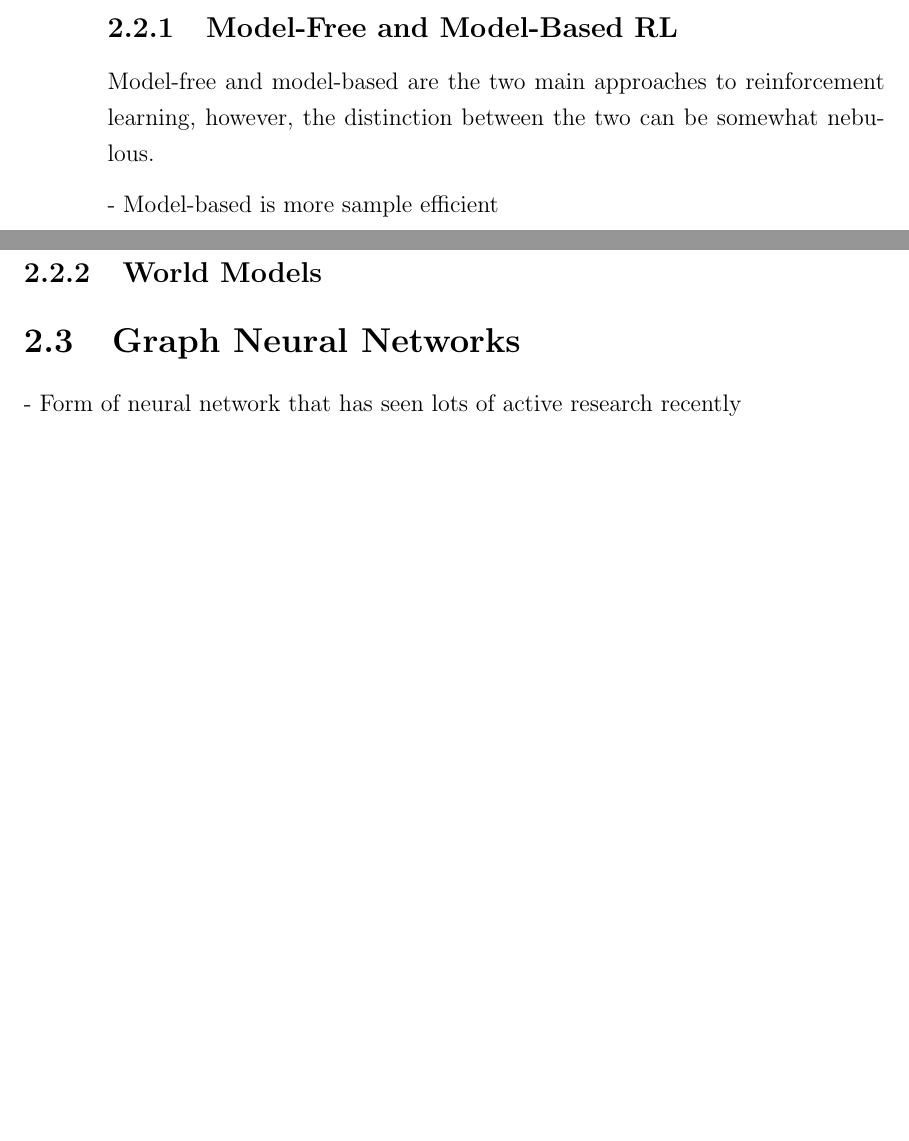
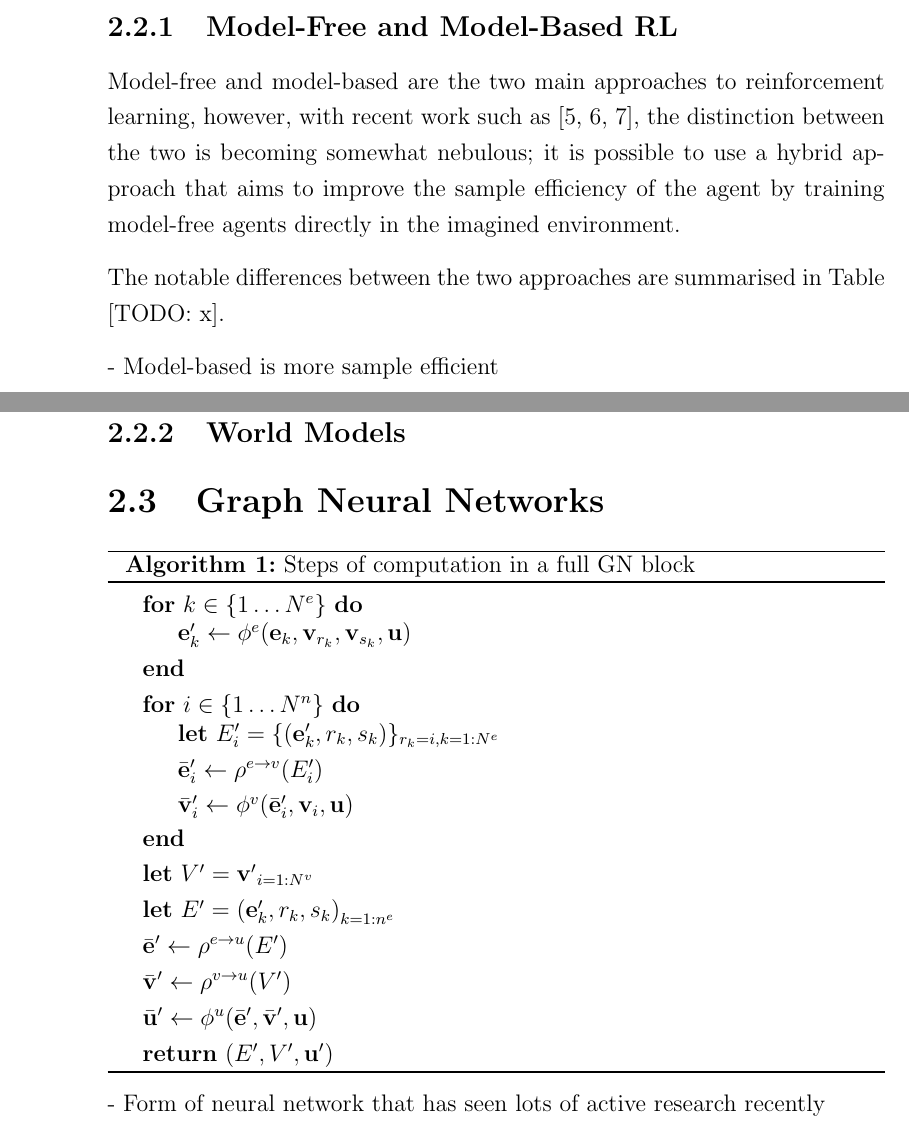
Before and after one commit to seanjparker/Masters_Dissertation, a LaTeX thesis (acs-dissertation.tex, which reads sections/2background/background.tex, sections/2background/gn_algo.tex): two parts of pages 17 and 18 of 26 before the commit and two parts of pages 17 and 19 of 27 after it, joined at a grey line, cut so that both start at the same text, the shorter picture padded with empty space. Compiled offline with pdfLaTeX.

Commit message:
Add refs and graph_net algo

```diff
--- a/sections/2background/background.tex
+++ b/sections/2background/background.tex
@@ -59,7 +59,9 @@ In the following sections we discuss the two key paradigms that exist in reinfor
 
 \subsection{Model-Free and Model-Based RL}
 
-Model-free and model-based are the two main approaches to reinforcement learning, however, the distinction between the two can be somewhat nebulous.
+Model-free and model-based are the two main approaches to reinforcement learning, however, with recent work such as \cite{app10196685, kaiser2020modelbased, robine2021smaller}, the distinction between the two is becoming somewhat nebulous; it is possible to use a hybrid approach that aims to improve the sample efficiency of the agent by training model-free agents directly in the imagined environment.
+
+The notable differences between the two approaches are summarised in Table [TODO: x].
 
 - Model-based is more sample efficient
 
--- /dev/null
+++ b/sections/2background/gn_algo.tex
@@ -0,0 +1,27 @@
+{\SetAlgoNoLine
+\begin{algorithm}[H]
+
+ \For{$k \in \lbrace1\dots N^e \rbrace$}{
+   $\mathbf{e}'_k \leftarrow \phi^e (\mathbf{e}_k, \mathbf{v}_{r_k}, \mathbf{v}_{s_k}, \mathbf{u})$
+ }
+
+ \For{$i \in \lbrace1\dots N^n \rbrace$}{
+   \textbf{let} $E'_i = \lbrace (\mathbf{e}'_k, r_k, s_k) \rbrace_{r_k=i, k=1:N^e}$ \\
+   $\bar{\mathbf{e}}'_i \leftarrow \rho^{e\rightarrow v} (E'_i)$ \\
+   $\bar{\mathbf{v}}'_i \leftarrow \phi^{v} (\bar{\mathbf{e}}'_i, \mathbf{v}_i, \mathbf{u})$
+ }
+
+ \textbf{let} $V' = {\mathbf{v'}_{i=1:N^v}}$\\
+ \textbf{let} $E' = {(\mathbf{e}'_k, r_k, s_k)}_{k=1:n^e}$\\
+
+ $\bar{\mathbf{e}}' \leftarrow \rho^{e\rightarrow u} (E')$ \\
+
+ $\bar{\mathbf{v}}' \leftarrow \rho^{v\rightarrow u} (V')$ \\
+
+ $\bar{\mathbf{u}}' \leftarrow \phi^{u} (\bar{\mathbf{e}}', \bar{\mathbf{v}}', \mathbf{u})$ \\
+
+ \Return{$(E', V', \mathbf{u}')$}
+
+ \caption{Steps of computation in a full GN block}
+ \label{algo2}
+\end{algorithm}}
```
Also changed, not shown: ref.bib (+40 -1 lines), acs-dissertation.pdf, sections/2background/background.tex (2 more changed lines).
